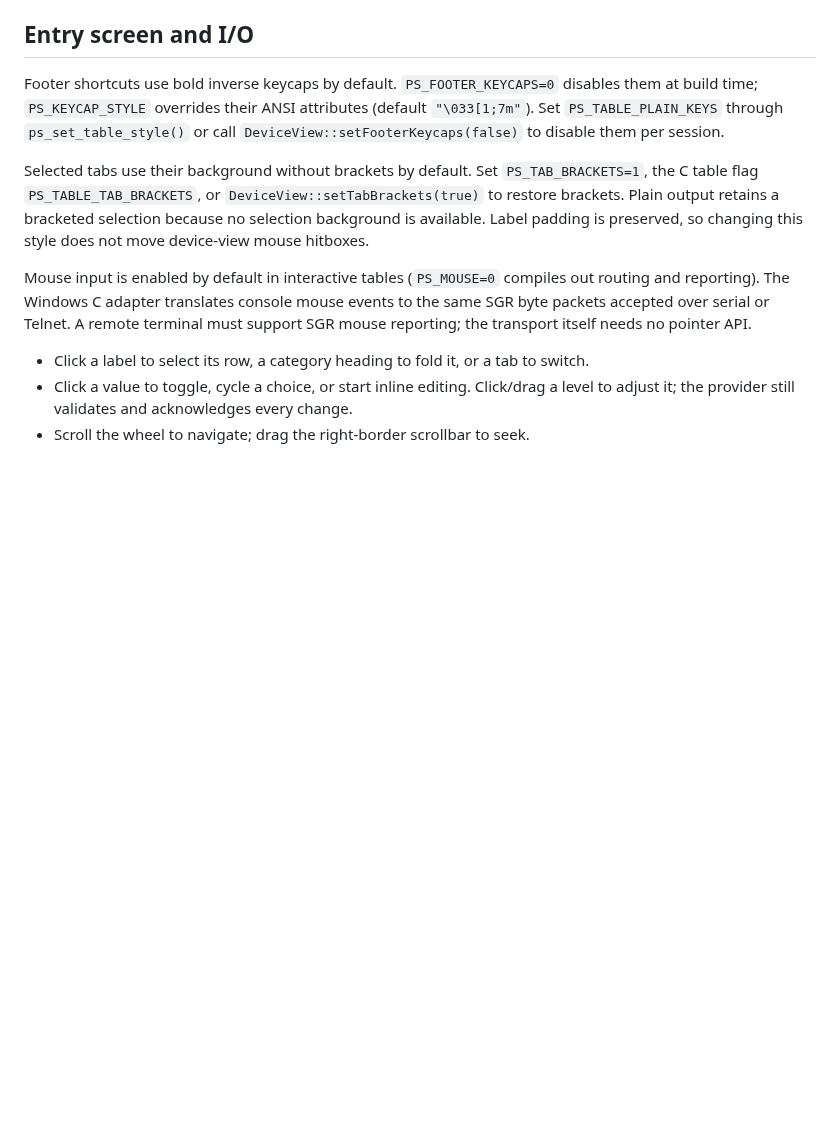
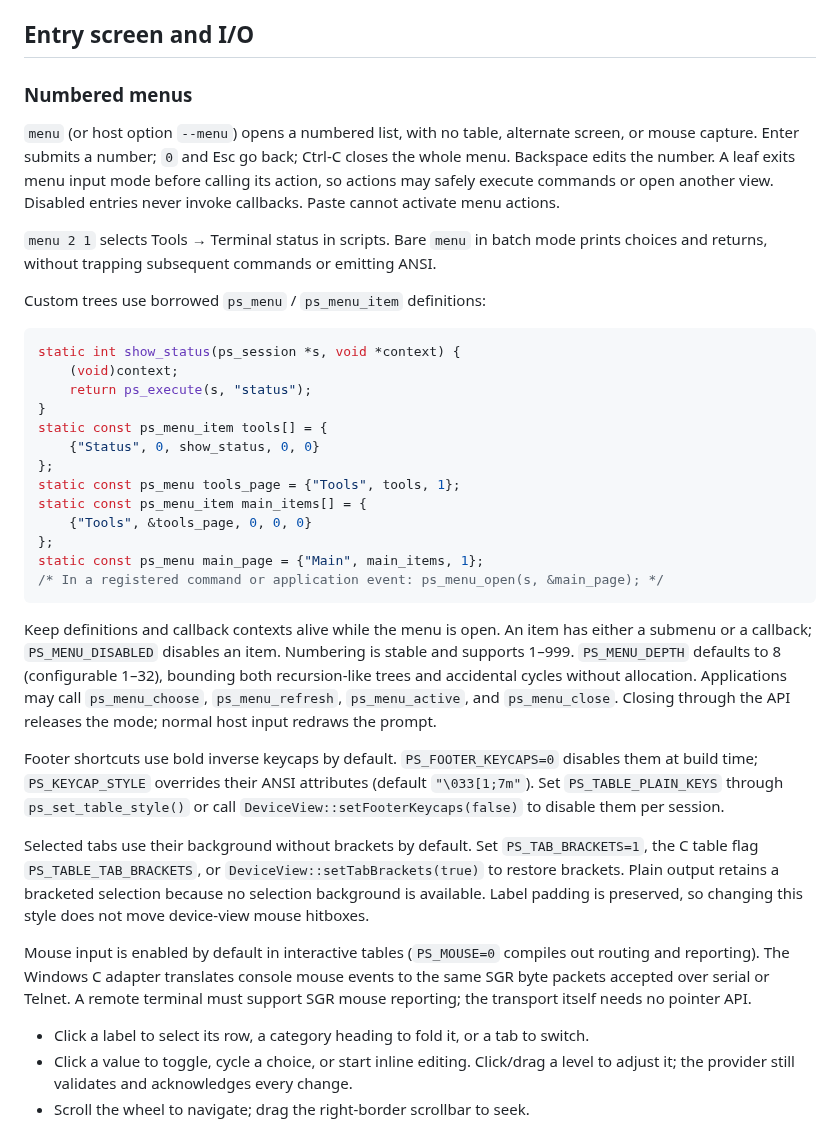
Before and after one commit to atomicdeploy/portable-shell, a Markdown page: OPTIONS.md, the part around the change. GitHub-like rendering; blank space fills up the shorter version.

````diff
--- a/OPTIONS.md
+++ b/OPTIONS.md
@@ -139,6 +139,42 @@ palette, `ansi` / `plain` commands, and `PS_CONSOLE_ASCII_ONLY`.
 
 ## Entry screen and I/O
 
+### Numbered menus
+
+`menu` (or host option `--menu`) opens a numbered list, with no table, alternate
+screen, or mouse capture. Enter submits a number; `0` and Esc go back; Ctrl-C closes
+the whole menu. Backspace edits the number. A leaf exits menu input mode before
+calling its action, so actions may safely execute commands or open another view.
+Disabled entries never invoke callbacks. Paste cannot activate menu actions.
+
+`menu 2 1` selects Tools → Terminal status in scripts. Bare `menu` in batch mode
+prints choices and returns, without trapping subsequent commands or emitting ANSI.
+
+Custom trees use borrowed `ps_menu` / `ps_menu_item` definitions:
+
+```c
+static int show_status(ps_session *s, void *context) {
+    (void)context;
+    return ps_execute(s, "status");
+}
+static const ps_menu_item tools[] = {
+    {"Status", 0, show_status, 0, 0}
+};
+static const ps_menu tools_page = {"Tools", tools, 1};
+static const ps_menu_item main_items[] = {
+    {"Tools", &tools_page, 0, 0, 0}
+};
+static const ps_menu main_page = {"Main", main_items, 1};
+/* In a registered command or application event: ps_menu_open(s, &main_page); */
+```
+
+Keep definitions and callback contexts alive while the menu is open. An item has
+either a submenu or a callback; `PS_MENU_DISABLED` disables an item. Numbering is
+stable and supports 1–999. `PS_MENU_DEPTH` defaults to 8 (configurable 1–32), bounding
+both recursion-like trees and accidental cycles without allocation. Applications
+may call `ps_menu_choose`, `ps_menu_refresh`, `ps_menu_active`, and `ps_menu_close`.
+Closing through the API releases the mode; normal host input redraws the prompt.
+
 Footer shortcuts use bold inverse keycaps by default. `PS_FOOTER_KEYCAPS=0`
 disables them at build time; `PS_KEYCAP_STYLE` overrides their ANSI attributes
 (default `"\033[1;7m"`). Set `PS_TABLE_PLAIN_KEYS` through `ps_set_table_style()`
````
Also changed, not shown: README.md (+7 -0 lines), previews/menu.png (added), 10 other files.
